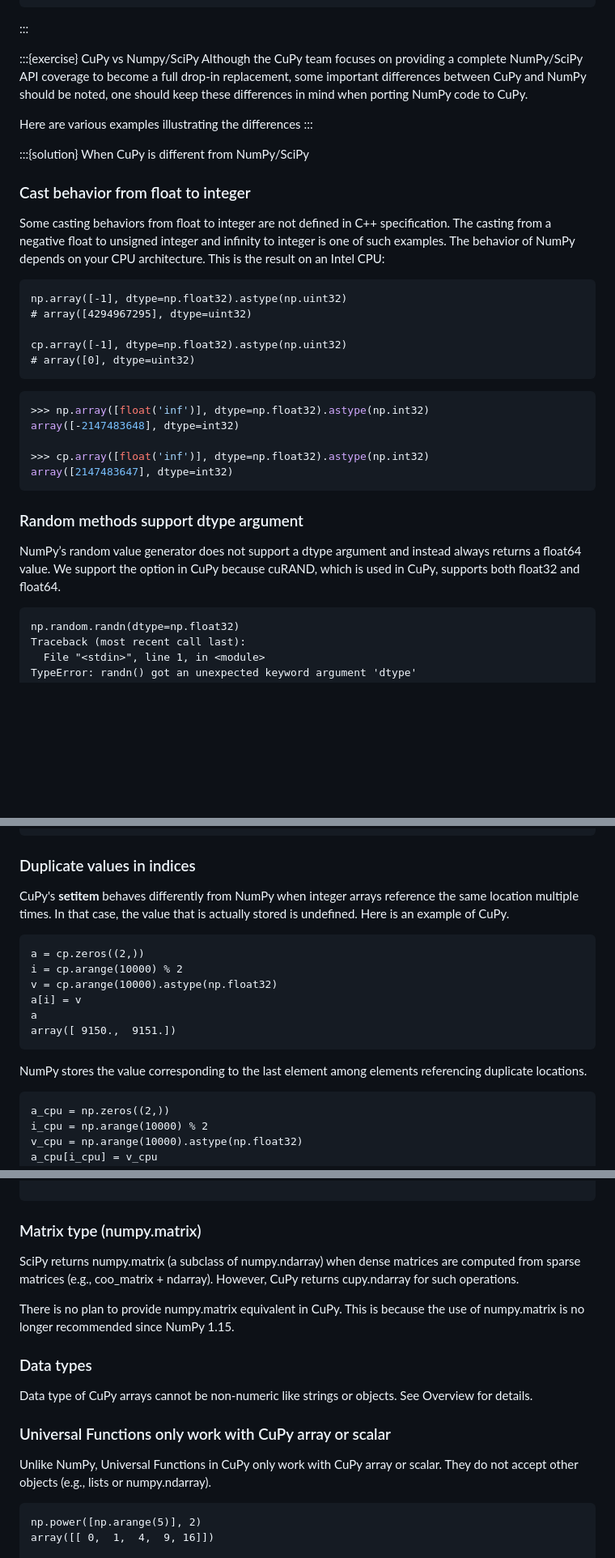
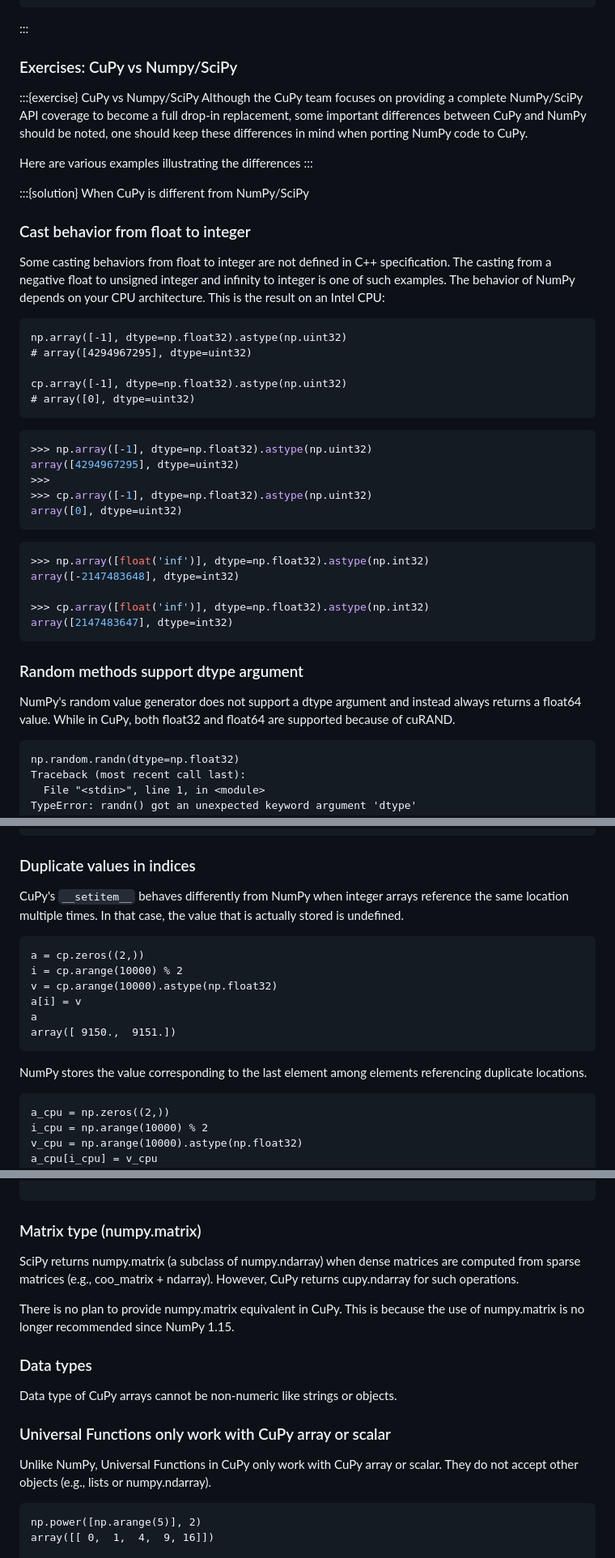
Before and after one commit to qianglise/python-for-hpc, a Markdown page: content/cupy.md, 3 parts joined by grey strips. Shown at 81% size. Rendered like a GitHub page; blank space fills up the shorter version.

Commit message:
more content

````diff
--- a/content/cupy.md
+++ b/content/cupy.md
@@ -250,6 +250,7 @@ print("type(u_cpu) = ",type(u_cpu))
 ```
 :::
 
+### Exercises: CuPy vs Numpy/SciPy
 
 :::{exercise} CuPy vs Numpy/SciPy
 Although the CuPy team focuses on providing a complete
@@ -273,7 +274,13 @@ Here are various examples illustrating the differences
 :::{solution} When CuPy is different from NumPy/SciPy
 ### Cast behavior from float to integer
 
-Some casting behaviors from float to integer are not defined in C++ specification. The casting from a negative float to unsigned integer and infinity to integer is one of such examples. The behavior of NumPy depends on your CPU architecture. This is the result on an Intel CPU:
+Some casting behaviors from float to integer
+are not defined in C++ specification.
+The casting from a negative float to
+unsigned integer and infinity to integer
+is one of such examples. The behavior of NumPy
+depends on your CPU architecture.
+This is the result on an Intel CPU:
 
 ```
 np.array([-1], dtype=np.float32).astype(np.uint32)
@@ -281,6 +288,14 @@ np.array([-1], dtype=np.float32).astype(np.uint32)
 
 cp.array([-1], dtype=np.float32).astype(np.uint32)
 # array([0], dtype=uint32)
+```
+
+```python
+>>> np.array([-1], dtype=np.float32).astype(np.uint32)
+array([4294967295], dtype=uint32)
+>>>
+>>> cp.array([-1], dtype=np.float32).astype(np.uint32)
+array([0], dtype=uint32)
 ```
 
 ```python
@@ -293,7 +308,10 @@ array([2147483647], dtype=int32)
 
 ### Random methods support dtype argument
 
-NumPy’s random value generator does not support a dtype argument and instead always returns a float64 value. We support the option in CuPy because cuRAND, which is used in CuPy, supports both float32 and float64.
+NumPy's random value generator does not support
+a dtype argument and instead always returns
+a float64 value. While in CuPy, both
+float32 and float64 are supported because of cuRAND.
 
 ```
 np.random.randn(dtype=np.float32)
@@ -350,7 +370,9 @@ array([10, 10,  2])
 
 ### Duplicate values in indices
 
-CuPy's __setitem__ behaves differently from NumPy when integer arrays reference the same location multiple times. In that case, the value that is actually stored is undefined. Here is an example of CuPy.
+CuPy's `__setitem__` behaves differently from NumPy
+when integer arrays reference the same location multiple times.
+In that case, the value that is actually stored is undefined.
 
 ```
 a = cp.zeros((2,))
@@ -361,7 +383,8 @@ a
 array([ 9150.,  9151.])
 ```
 
-NumPy stores the value corresponding to the last element among elements referencing duplicate locations.
+NumPy stores the value corresponding to the last element
+among elements referencing duplicate locations.
 
 ```
 a_cpu = np.zeros((2,))
@@ -425,17 +457,24 @@ dtype('float64')
 
 ### Matrix type (numpy.matrix)
 
-SciPy returns numpy.matrix (a subclass of numpy.ndarray) when dense matrices are computed from sparse matrices (e.g., coo_matrix + ndarray). However, CuPy returns cupy.ndarray for such operations.
+SciPy returns numpy.matrix (a subclass of numpy.ndarray)
+when dense matrices are computed from sparse matrices
+(e.g., coo_matrix + ndarray). However, CuPy returns
+cupy.ndarray for such operations.
 
-There is no plan to provide numpy.matrix equivalent in CuPy. This is because the use of numpy.matrix is no longer recommended since NumPy 1.15.
+There is no plan to provide numpy.matrix equivalent in CuPy.
+This is because the use of numpy.matrix is no longer
+recommended since NumPy 1.15.
 
 ### Data types
 
-Data type of CuPy arrays cannot be non-numeric like strings or objects. See Overview for details.
+Data type of CuPy arrays cannot be non-numeric like strings or objects.
 
 ### Universal Functions only work with CuPy array or scalar
 
-Unlike NumPy, Universal Functions in CuPy only work with CuPy array or scalar. They do not accept other objects (e.g., lists or numpy.ndarray).
+Unlike NumPy, Universal Functions in CuPy only work with
+CuPy array or scalar. They do not accept other objects
+(e.g., lists or numpy.ndarray).
 
 ```
 np.power([np.arange(5)], 2)
````
Also changed, not shown: other parts of content/cupy.md (+34 -11 lines).
